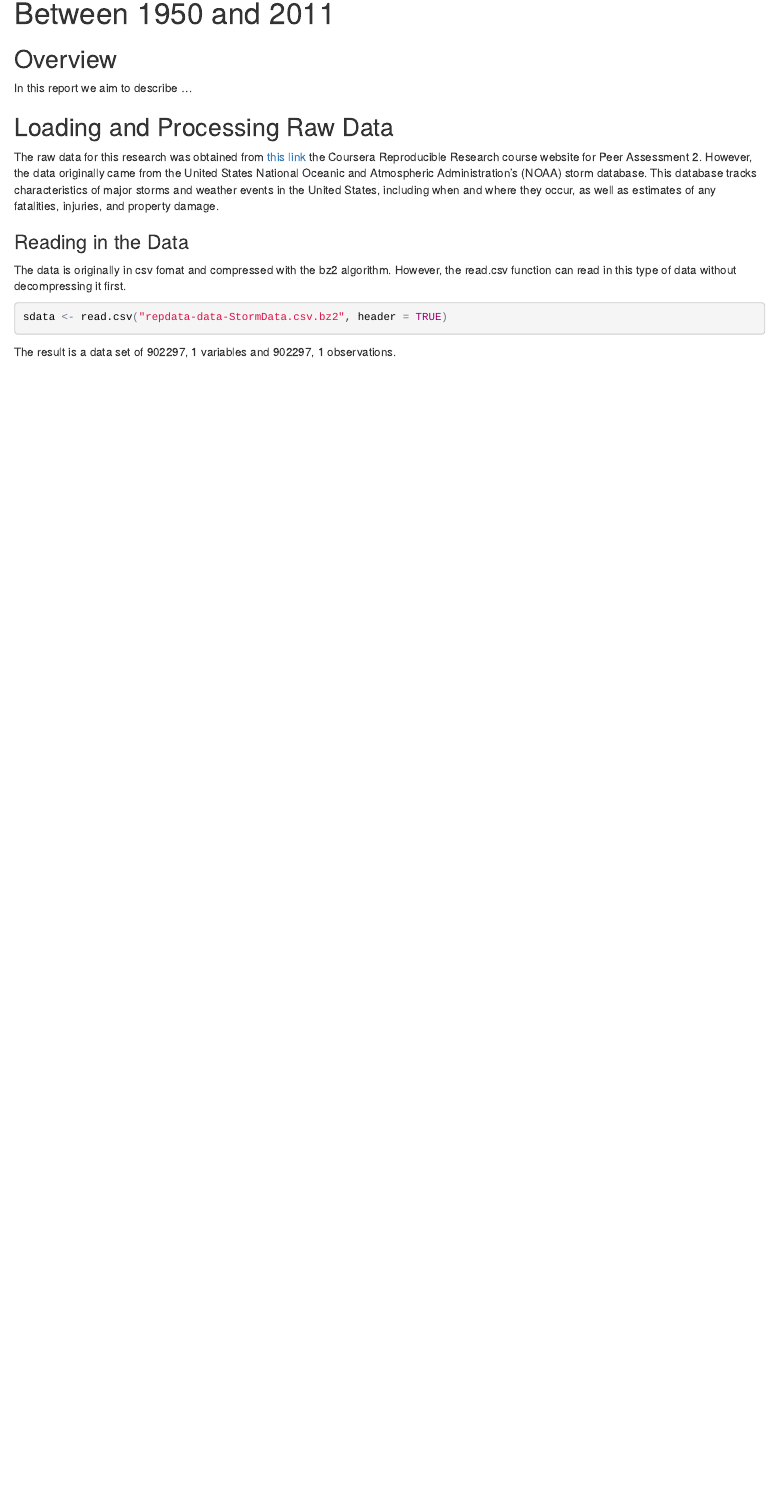
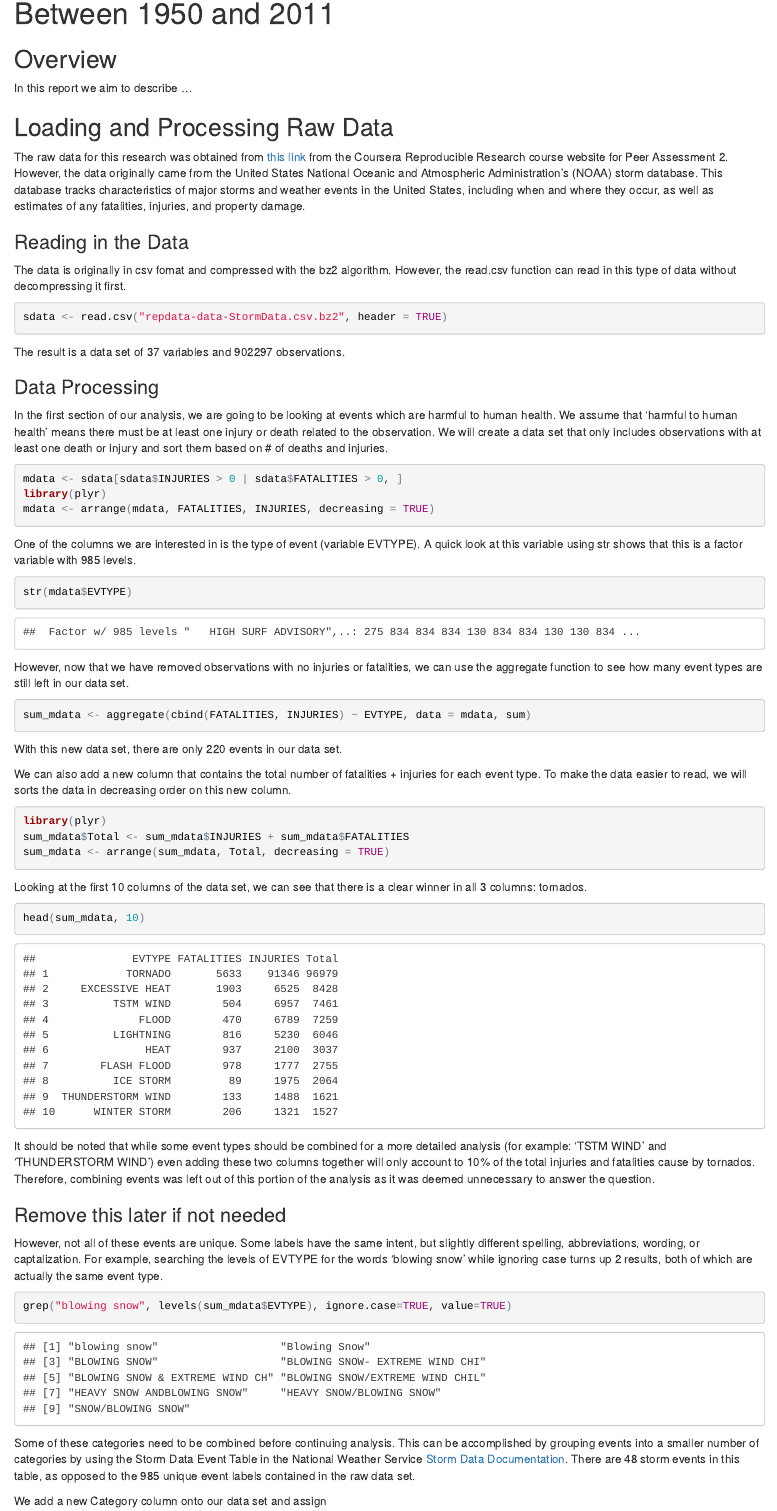
Before and after one commit to ToniRib/NOAAstormanalysis, an R Markdown document (StormAnalysis.Rmd): the page in a window 1100 px wide, from 70 px down. The pictures show the output file StormAnalysis.html that the author committed with the source, opened offline.

Commit message:
Answers first question

````diff
--- a/StormAnalysis.Rmd
+++ b/StormAnalysis.Rmd
@@ -6,7 +6,7 @@ In this report we aim to describe ...
 
 ## Loading and Processing Raw Data
 
-The raw data for this research was obtained from [this link](https://d396qusza40orc.cloudfront.net/repdata%2Fdata%2FStormData.csv.bz2) the Coursera Reproducible Research course website for Peer Assessment 2. However, the data originally came from the United States National Oceanic and Atmospheric Administration's (NOAA) storm database. This database tracks characteristics of major storms and weather events in the United States, including when and where they occur, as well as estimates of any fatalities, injuries, and property damage.
+The raw data for this research was obtained from [this link](https://d396qusza40orc.cloudfront.net/repdata%2Fdata%2FStormData.csv.bz2) from the Coursera Reproducible Research course website for Peer Assessment 2. However, the data originally came from the United States National Oceanic and Atmospheric Administration's (NOAA) storm database. This database tracks characteristics of major storms and weather events in the United States, including when and where they occur, as well as estimates of any fatalities, injuries, and property damage.
 
 ### Reading in the Data
 
@@ -16,4 +16,56 @@ The data is originally in csv fomat and compressed with the bz2 algorithm. Howev
 sdata <- read.csv("repdata-data-StormData.csv.bz2", header = TRUE)
 ```
 
-The result is a data set of `r dim(sdata[2])` variables and `r dim(sdata[1])` observations.
+The result is a data set of `r dim(sdata)[2]` variables and `r dim(sdata)[1]` observations.
+
+### Data Processing
+
+In the first section of our analysis, we are going to be looking at events which are harmful to human health. We assume that 'harmful to human health' means there must be at least one injury or death related to the observation. We will create a data set that only includes observations with at least one death or injury and sort them based on # of deaths and injuries.
+
+```{r Drop All Non Human Harmful Events, cache=TRUE}
+mdata <- sdata[sdata$INJURIES > 0 | sdata$FATALITIES > 0, ]
+library(plyr)
+mdata <- arrange(mdata, FATALITIES, INJURIES, decreasing = TRUE)
+```
+
+One of the columns we are interested in is the type of event (variable EVTYPE). A quick look at this variable using str shows that this is a factor variable with 985 levels.
+
+```{r Initial Look At Data}
+str(mdata$EVTYPE)
+```
+
+However, now that we have removed observations with no injuries or fatalities, we can use the aggregate function to see how many event types are still left in our data set.
+
+```{r Aggregate Types}
+sum_mdata <- aggregate(cbind(FATALITIES, INJURIES) ~ EVTYPE, data = mdata, sum)
+```
+
+With this new data set, there are only `r dim(sum_mdata)[1]` events in our data set.
+
+We can also add a new column that contains the total number of fatalities + injuries for each event type. To make the data easier to read, we will sorts the data in decreasing order on this new column.
+
+```{r Fatalities + Injuries}
+library(plyr)
+sum_mdata$Total <- sum_mdata$INJURIES + sum_mdata$FATALITIES
+sum_mdata <- arrange(sum_mdata, Total, decreasing = TRUE)
+```
+
+Looking at the first 10 columns of the data set, we can see that there is a clear winner in all 3 columns: tornados.
+
+```{r Tornado}
+head(sum_mdata, 10)
+```
+
+It should be noted that while some event types should be combined for a more detailed analysis (for example: 'TSTM WIND' and 'THUNDERSTORM WIND') even adding these two columns together will only account to 10% of the total injuries and fatalities cause by tornados. Therefore, combining events was left out of this portion of the analysis as it was deemed unnecessary to answer the question.
+
+
+### Remove this later if not needed
+However, not all of these events are unique. Some labels have the same intent, but slightly different spelling, abbreviations, wording, or captalization. For example, searching the levels of EVTYPE for the words 'blowing snow' while ignoring case turns up 2 results, both of which are actually the same event type.
+
+```{r Urban Search}
+grep("blowing snow", levels(sum_mdata$EVTYPE), ignore.case=TRUE, value=TRUE)
+```
+
+Some of these categories need to be combined before continuing analysis. This can be accomplished by grouping events into a smaller number of categories by using the Storm Data Event Table in the National Weather Service [Storm Data Documentation](https://d396qusza40orc.cloudfront.net/repdata%2Fpeer2_doc%2Fpd01016005curr.pdf). There are 48 storm events in this table, as opposed to the 985 unique event labels contained in the raw data set.
+
+We add a new Category column onto our data set and assign
````
Also changed, not shown: StormAnalysis.html, 1 other file.
